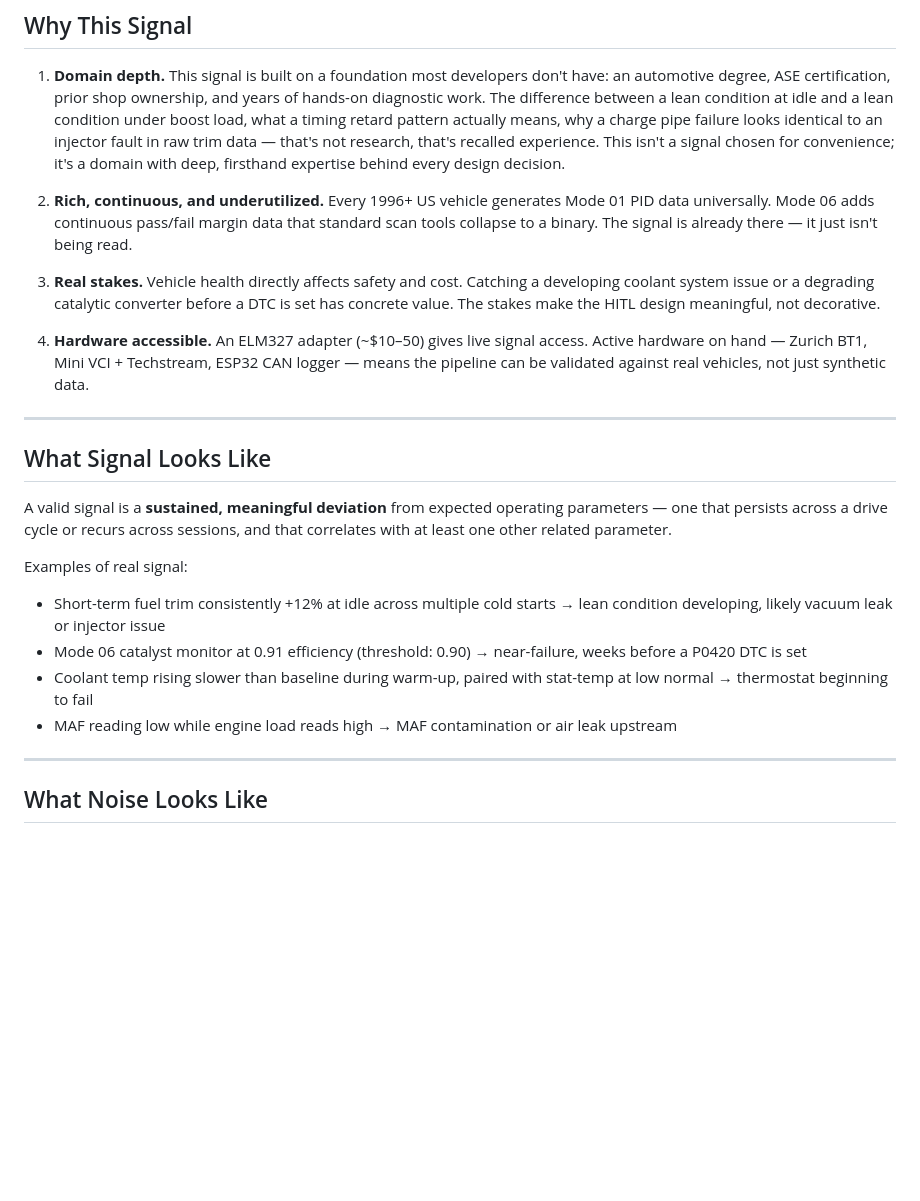
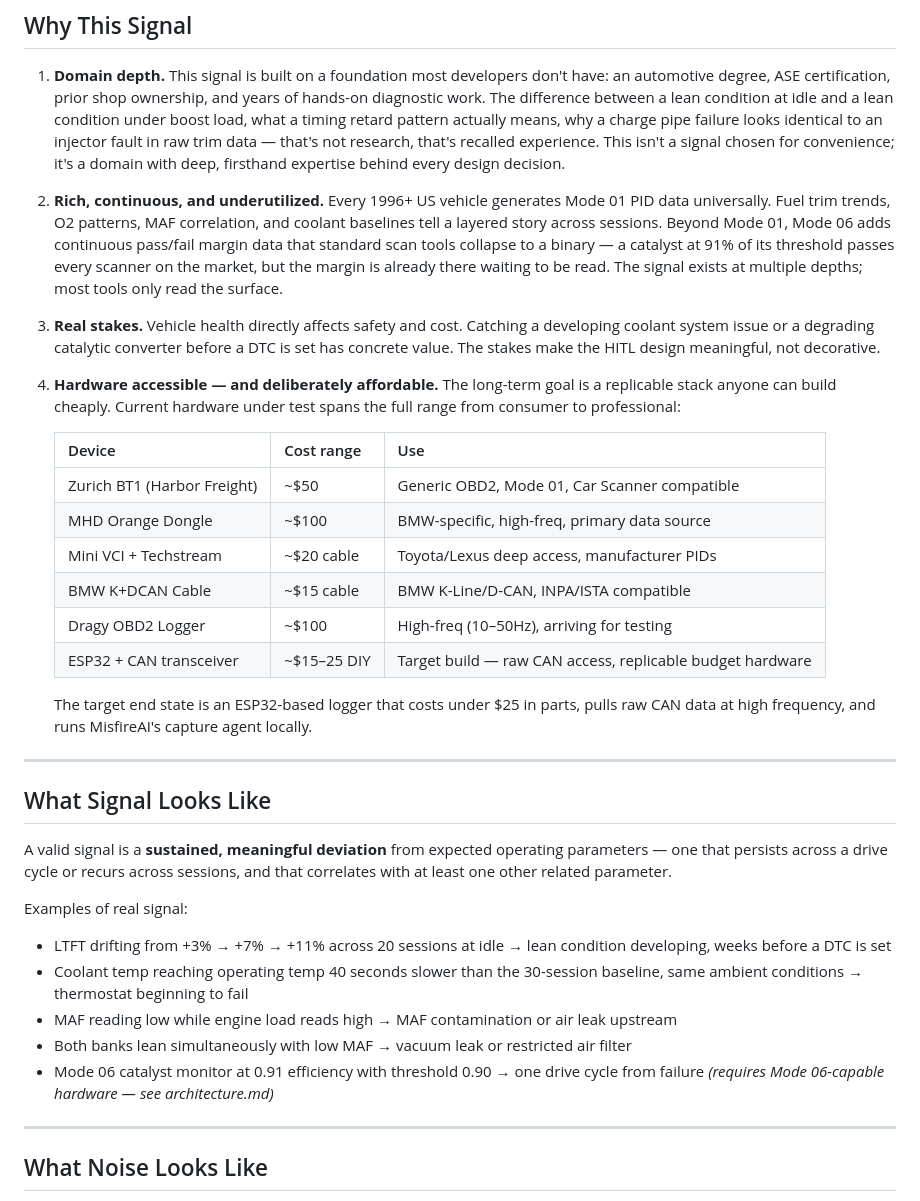
Before and after one commit to jomoglobal/misfire-ai, a Markdown page: signal-decision.md, the part around the change. GitHub-like rendering; blank space fills up the shorter version.

```diff
--- a/signal-decision.md
+++ b/signal-decision.md
@@ -15,11 +15,22 @@ The vehicle's OBD2 system continuously produces a stream of parametric data (PID
 
 1. **Domain depth.** This signal is built on a foundation most developers don't have: an automotive degree, ASE certification, prior shop ownership, and years of hands-on diagnostic work. The difference between a lean condition at idle and a lean condition under boost load, what a timing retard pattern actually means, why a charge pipe failure looks identical to an injector fault in raw trim data — that's not research, that's recalled experience. This isn't a signal chosen for convenience; it's a domain with deep, firsthand expertise behind every design decision.
 
-2. **Rich, continuous, and underutilized.** Every 1996+ US vehicle generates Mode 01 PID data universally. Mode 06 adds continuous pass/fail margin data that standard scan tools collapse to a binary. The signal is already there — it just isn't being read.
+2. **Rich, continuous, and underutilized.** Every 1996+ US vehicle generates Mode 01 PID data universally. Fuel trim trends, O2 patterns, MAF correlation, and coolant baselines tell a layered story across sessions. Beyond Mode 01, Mode 06 adds continuous pass/fail margin data that standard scan tools collapse to a binary — a catalyst at 91% of its threshold passes every scanner on the market, but the margin is already there waiting to be read. The signal exists at multiple depths; most tools only read the surface.
 
 3. **Real stakes.** Vehicle health directly affects safety and cost. Catching a developing coolant system issue or a degrading catalytic converter before a DTC is set has concrete value. The stakes make the HITL design meaningful, not decorative.
 
-4. **Hardware accessible.** An ELM327 adapter (~$10–50) gives live signal access. Active hardware on hand — Zurich BT1, Mini VCI + Techstream, ESP32 CAN logger — means the pipeline can be validated against real vehicles, not just synthetic data.
+4. **Hardware accessible — and deliberately affordable.** The long-term goal is a replicable stack anyone can build cheaply. Current hardware under test spans the full range from consumer to professional:
+
+   | Device | Cost range | Use |
+   |---|---|---|
+   | Zurich BT1 (Harbor Freight) | ~$50 | Generic OBD2, Mode 01, Car Scanner compatible |
+   | MHD Orange Dongle | ~$100 | BMW-specific, high-freq, primary data source |
+   | Mini VCI + Techstream | ~$20 cable | Toyota/Lexus deep access, manufacturer PIDs |
+   | BMW K+DCAN Cable | ~$15 cable | BMW K-Line/D-CAN, INPA/ISTA compatible |
+   | Dragy OBD2 Logger | ~$100 | High-freq (10–50Hz), arriving for testing |
+   | ESP32 + CAN transceiver | ~$15–25 DIY | Target build — raw CAN access, replicable budget hardware |
+
+   The target end state is an ESP32-based logger that costs under $25 in parts, pulls raw CAN data at high frequency, and runs MisfireAI's capture agent locally.
 
 ---
 
@@ -28,10 +39,11 @@ The vehicle's OBD2 system continuously produces a stream of parametric data (PID
 A valid signal is a **sustained, meaningful deviation** from expected operating parameters — one that persists across a drive cycle or recurs across sessions, and that correlates with at least one other related parameter.
 
 Examples of real signal:
-- Short-term fuel trim consistently +12% at idle across multiple cold starts → lean condition developing, likely vacuum leak or injector issue
-- Mode 06 catalyst monitor at 0.91 efficiency (threshold: 0.90) → near-failure, weeks before a P0420 DTC is set
-- Coolant temp rising slower than baseline during warm-up, paired with stat-temp at low normal → thermostat beginning to fail
+- LTFT drifting from +3% → +7% → +11% across 20 sessions at idle → lean condition developing, weeks before a DTC is set
+- Coolant temp reaching operating temp 40 seconds slower than the 30-session baseline, same ambient conditions → thermostat beginning to fail
 - MAF reading low while engine load reads high → MAF contamination or air leak upstream
+- Both banks lean simultaneously with low MAF → vacuum leak or restricted air filter
+- Mode 06 catalyst monitor at 0.91 efficiency with threshold 0.90 → one drive cycle from failure *(requires Mode 06-capable hardware — see architecture.md)*
 
 ---
 
```
Also changed, not shown: architecture.md (+48 -9 lines), docs/dataset-research.md (+11 -6 lines).
